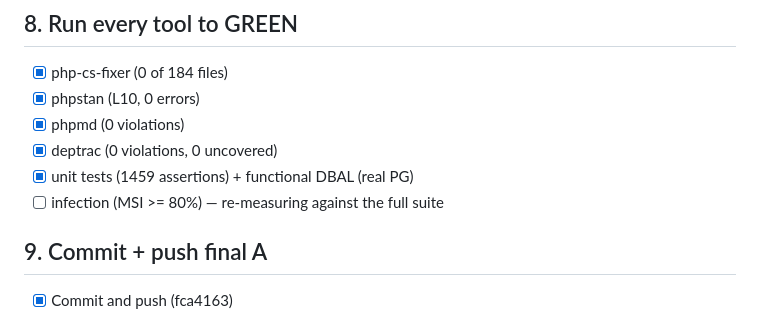
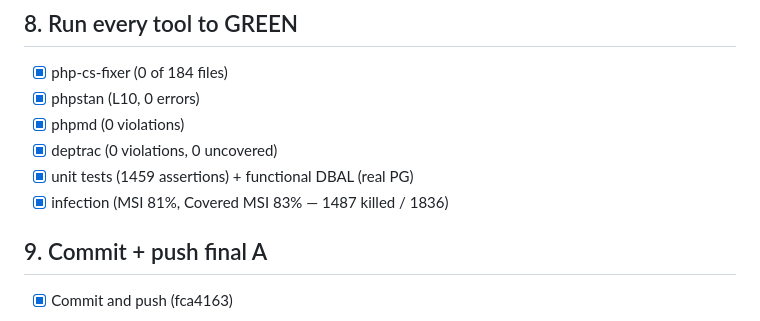
Before and after one commit to Ninja-Emp/ninja-emp, a Markdown page: todo.md, the part around the change. Rendered like a GitHub page.

Commit message:
docs(todo): mark infection gate complete (MSI 81%)

```diff
--- a/todo.md
+++ b/todo.md
@@ -81,7 +81,7 @@ until its invariants are written down and agreed.
 - [x] phpmd (0 violations)
 - [x] deptrac (0 violations, 0 uncovered)
 - [x] unit tests (1459 assertions) + functional DBAL (real PG)
-- [ ] infection (MSI >= 80%) — re-measuring against the full suite
+- [x] infection (MSI 81%, Covered MSI 83% — 1487 killed / 1836)
 
 ## 9. Commit + push final A
 - [x] Commit and push (fca4163)
```
